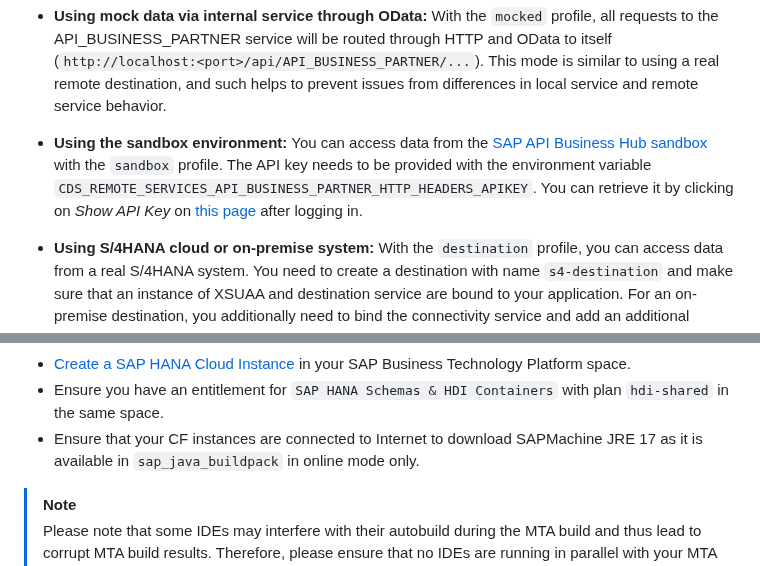
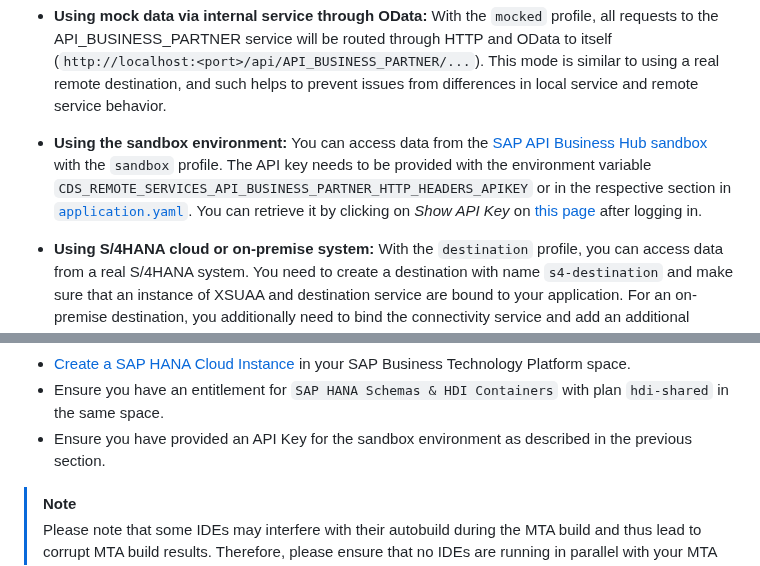
Before and after one commit to SAP-samples/cloud-cap-samples-java, a Markdown page: README.md, 2 parts joined by grey strips. GitHub-like rendering.

Commit message:
Improve Cloud Deployment instructions

```diff
--- a/README.md
+++ b/README.md
@@ -196,7 +196,7 @@ The behavior of the API_BUSINESS_PARTNER remote service is controlled using prof
 
 - **Using mock data via internal service through OData:** With the `mocked` profile, all requests to the API_BUSINESS_PARTNER service will be routed through HTTP and OData to itself (`http://localhost:<port>/api/API_BUSINESS_PARTNER/...`). This mode is similar to using a real remote destination, and such helps to prevent issues from differences in local service and remote service behavior.
 
-- **Using the sandbox environment:** You can access data from the [SAP API Business Hub sandbox](https://api.sap.com/api/API_BUSINESS_PARTNER/overview) with the `sandbox` profile. The API key needs to be provided with the environment variable `CDS_REMOTE_SERVICES_API_BUSINESS_PARTNER_HTTP_HEADERS_APIKEY`. You can retrieve it by clicking on *Show API Key* on [this page](https://api.sap.com/api/API_BUSINESS_PARTNER/overview) after logging in.
+- **Using the sandbox environment:** You can access data from the [SAP API Business Hub sandbox](https://api.sap.com/api/API_BUSINESS_PARTNER/overview) with the `sandbox` profile. The API key needs to be provided with the environment variable `CDS_REMOTE_SERVICES_API_BUSINESS_PARTNER_HTTP_HEADERS_APIKEY` or in the respective section in [`application.yaml`](srv/src/main/resources/application.yaml). You can retrieve it by clicking on *Show API Key* on [this page](https://api.sap.com/api/API_BUSINESS_PARTNER/overview) after logging in.
 
 - **Using S/4HANA cloud or on-premise system:** With the `destination` profile, you can access data from a real S/4HANA system. You need to create a destination with name `s4-destination` and make sure that an instance of XSUAA and destination service are bound to your application. For an on-premise destination, you additionally need to bind the connectivity service and add an additional property `URL.headers.sap-client` with the S/4HANA client number to your destination.
 
@@ -212,7 +212,7 @@ Prerequisites:
 - Get an SAP Business Technology Platform account to deploy the services and applications.
 - [Create a SAP HANA Cloud Instance](https://developers.sap.com/tutorials/hana-cloud-deploying.html) in your SAP Business Technology Platform space.
 - Ensure you have an entitlement for `SAP HANA Schemas & HDI Containers` with plan `hdi-shared` in the same space.
-- Ensure that your CF instances are connected to Internet to download SAPMachine JRE 17 as it is available in `sap_java_buildpack` in online mode only.
+- Ensure you have provided an API Key for the sandbox environment as described in the previous section.
 
 > [!NOTE]
 > Please note that some IDEs may interfere with their autobuild during the MTA build and thus lead to corrupt MTA build results. Therefore, please ensure that no IDEs are running in parallel with your MTA build.
```
